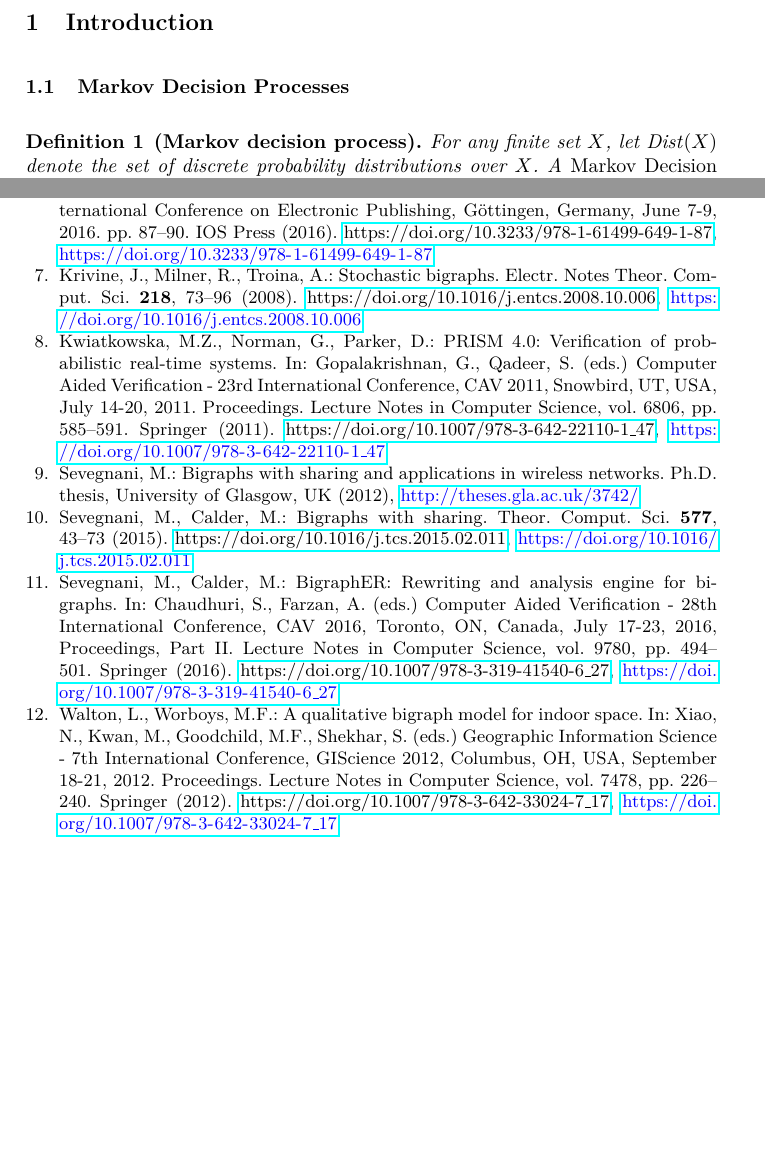
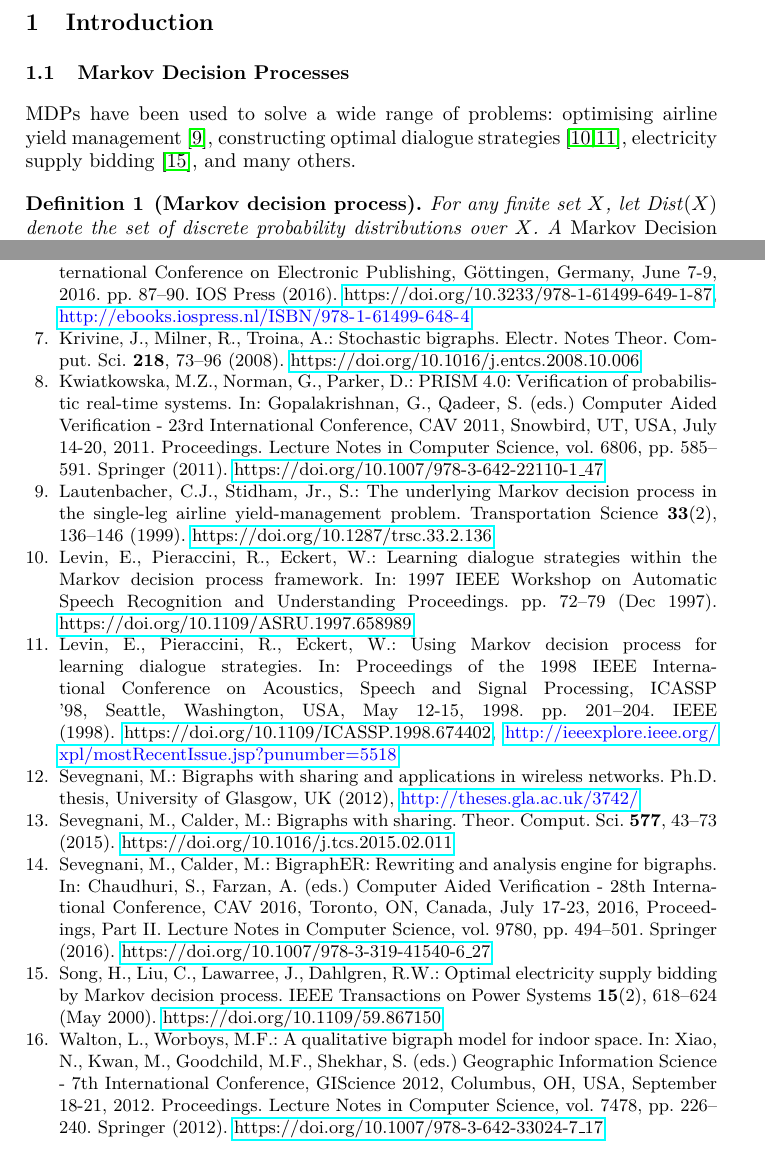
Before and after one commit to dilkas/nbrs, a LaTeX thesis (paper.tex, which reads bibliography.bib): two parts of pages 1 and 14 of 14, joined at a grey line, cut so that both start at the same text, the shorter picture padded with empty space. Compiled offline with pdfLaTeX.

Commit message:
TODOs + MDP references + a prettier door

```diff
--- a/bibliography.bib
+++ b/bibliography.bib
@@ -42,7 +40,6 @@
   volume    = {218},
   pages     = {73--96},
   year      = {2008},
-  url       = {https://doi.org/10.1016/j.entcs.2008.10.006},
   doi       = {10.1016/j.entcs.2008.10.006},
   timestamp = {Sun, 28 May 2017 13:22:57 +0200},
   biburl    = {https://dblp.org/rec/bib/journals/entcs/KrivineMT08},
@@ -66,7 +63,6 @@
   volume    = {577},
   pages     = {43--73},
   year      = {2015},
-  url       = {https://doi.org/10.1016/j.tcs.2015.02.011},
   doi       = {10.1016/j.tcs.2015.02.011},
   timestamp = {Wed, 14 Jun 2017 20:32:09 +0200},
   biburl    = {https://dblp.org/rec/bib/journals/tcs/SevegnaniC15},
@@ -213,7 +202,6 @@
   pages     = {766--778},
   year      = {2005},
   crossref  = {DBLP:conf/icalp/2005},
-  url       = {https://doi.org/10.1007/11523468\_62},
   doi       = {10.1007/11523468\_62},
   timestamp = {Tue, 30 May 2017 16:36:52 +0200},
   biburl    = {https://dblp.org/rec/bib/conf/icalp/ConfortiMS05},
@@ -231,7 +219,6 @@
   volume    = {3580},
   publisher = {Springer},
   year      = {2005},
-  url       = {https://doi.org/10.1007/11523468},
   doi       = {10.1007/11523468},
   isbn      = {3-540-27580-0},
   timestamp = {Tue, 30 May 2017 16:36:52 +0200},
@@ -249,7 +236,6 @@
   volume    = {80},
   pages     = {288--310},
   year      = {2014},
-  url       = {https://doi.org/10.1016/j.scico.2013.08.004},
   doi       = {10.1016/j.scico.2013.08.004},
   timestamp = {Wed, 14 Jun 2017 20:29:37 +0200},
   biburl    = {https://dblp.org/rec/bib/journals/scp/CalderKSS14},
@@ -310,3 +286,0 @@
-  year      = {2008},
-  url       = {https://doi.org/10.1016/j.entcs.2008.10.006},
-  doi       = {10.1016/j.entcs.2008.10.006},
@@ -350,3 +318,15 @@
   biburl    = {https://dblp.org/rec/bib/conf/spin/2016},
   bibsource = {dblp computer science bibliography, https://dblp.org}
 }
+@ARTICLE{867150,
+author={H. Song and C. Liu and J. Lawarree and R. W. Dahlgren},
+journal={IEEE Transactions on Power Systems},
+title={Optimal electricity supply bidding by {Markov} decision process},
+year={2000},
+volume={15},
+number={2},
+pages={618-624},
+keywords={power system economics;electricity supply industry;Markov processes;stochastic processes;probability;optimal electricity supply bidding;Markov decision process;spot market environment;discrete stochastic optimization method;bidding parameters;transition probabilities;transition rewards;market clearing system;risk-neutral decision-maker;planning horizon;Decision making;Contracts;Pricing;Power system economics;Power generation economics;Environmental economics;Game theory;Electricity supply industry;Probability distribution;Production},
+doi={10.1109/59.867150},
+ISSN={0885-8950},
+month={May},}
@@ -352,0 +336,9 @@
+               Wieland Eckert},
+  title     = {Using {Markov} decision process for learning dialogue strategies},
+  booktitle = {Proceedings of the 1998 {IEEE} International Conference on Acoustics,
+               Speech and Signal Processing, {ICASSP} '98, Seattle, Washington, USA,
+               May 12-15, 1998},
+  pages     = {201--204},
+  year      = {1998},
+  crossref  = {DBLP:conf/icassp/1998},
+  doi       = {10.1109/ICASSP.1998.674402},
@@ -352,0 +350,6 @@
+  title     = {Proceedings of the 1998 {IEEE} International Conference on Acoustics,
+               Speech and Signal Processing, {ICASSP} '98, Seattle, Washington, USA,
+               May 12-15, 1998},
+  publisher = {{IEEE}},
+  year      = {1998},
+  url       = {http://ieeexplore.ieee.org/xpl/mostRecentIssue.jsp?punumber=5518},
@@ -352,0 +364,8 @@
+  title     = {The Underlying {Markov} Decision Process in the Single-Leg Airline Yield-Management
+               Problem},
+  journal   = {Transportation Science},
+  volume    = {33},
+  number    = {2},
+  pages     = {136--146},
+  year      = {1999},
+  doi       = {10.1287/trsc.33.2.136},
@@ -352,0 +376,12 @@
+@INPROCEEDINGS{658989,
+author={E. Levin and R. Pieraccini and W. Eckert},
+booktitle={1997 IEEE Workshop on Automatic Speech Recognition and Understanding Proceedings},
+title={Learning dialogue strategies within the {Markov} decision process framework},
+year={1997},
+volume={},
+number={},
+pages={72-79},
+keywords={interactive systems;dialogue strategies;Markov decision process framework;stochastic model;optimization problem;reinforcement learning;automatic design;dialogue systems evaluation;air travel information system;speech recognition;Speech recognition;Stochastic systems;Information systems;Natural languages;Hidden Markov models;State-space methods;Databases;Design optimization;Learning;History},
+doi={10.1109/ASRU.1997.658989},
+ISSN={},
+month={Dec},}
--- a/paper.tex
+++ b/paper.tex
@@ -81,6 +82,16 @@
 
 \subsection{Markov Decision Processes}
 
+% TODO: short intro on MDPs with references to the literature, why they are
+% important
+% TODO: turn the door into an actual door
+
+MDPs have been used to solve a wide range of problems: optimising airline yield
+management \cite{DBLP:journals/transci/LautenbacherS99}, constructing optimal
+dialogue strategies \cite{658989,DBLP:conf/icassp/LevinPE98}, electricity supply
+bidding \cite{867150}, and many others.
+
+% TODO xavier \cite{koenig1998xavier}
 \begin{definition}[Markov decision process] \label{mdp}
   For any finite set $X$, let $\Dist(X)$ denote the set of discrete probability
   distributions over $X$. A \emph{Markov Decision Process} is a tuple $ (S,
```
Also changed, not shown: paper.pdf, bibliography.bib (44 more changed lines), paper.tex (48 more changed lines), 1 other file.
